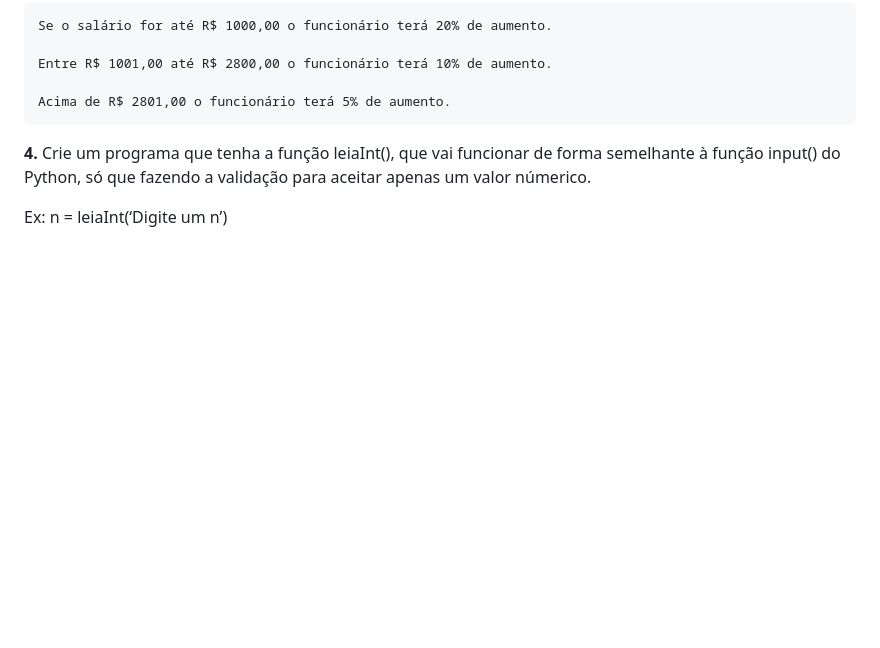
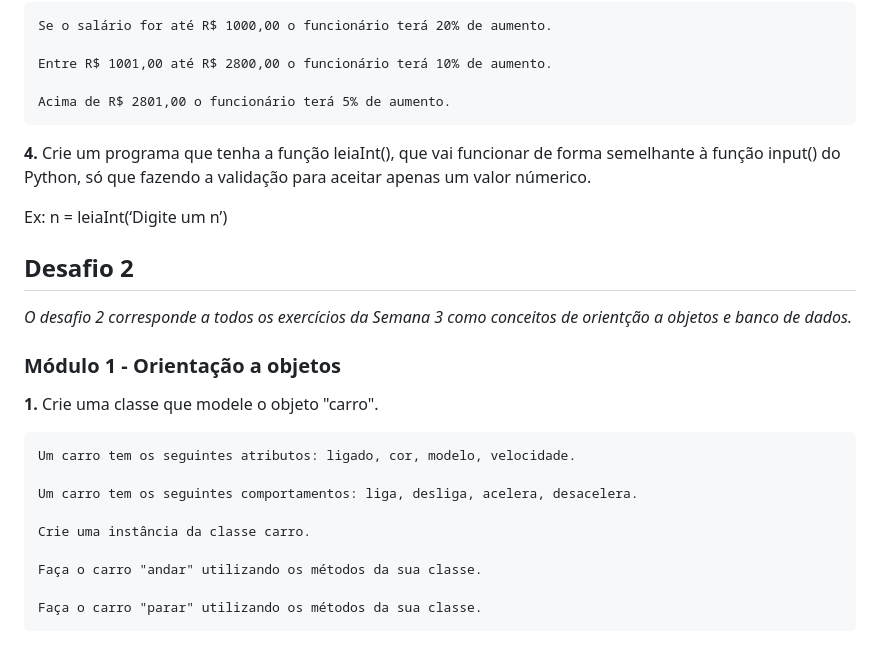
Before and after one commit to biancaladeia/desafios-bootcamp-back-end-python, a Markdown page: README.md, the part around the change. Rendered like a GitHub page; blank space fills up the shorter version.

```diff
--- a/README.md
+++ b/README.md
@@ -86,3 +86,22 @@ Libra esterlina: R$ 6,21
 
 Ex:
 n = leiaInt(‘Digite um n’)
+
+## Desafio 2
+
+*O desafio 2 corresponde a todos os exercícios da Semana 3 como conceitos de orientção a objetos e banco de dados.*
+
+### Módulo 1 - Orientação a objetos
+
+**1.**
+Crie uma classe que modele o objeto "carro".
+
+    Um carro tem os seguintes atributos: ligado, cor, modelo, velocidade.
+
+    Um carro tem os seguintes comportamentos: liga, desliga, acelera, desacelera.
+
+    Crie uma instância da classe carro.
+
+    Faça o carro "andar" utilizando os métodos da sua classe.
+
+    Faça o carro "parar" utilizando os métodos da sua classe.
```
